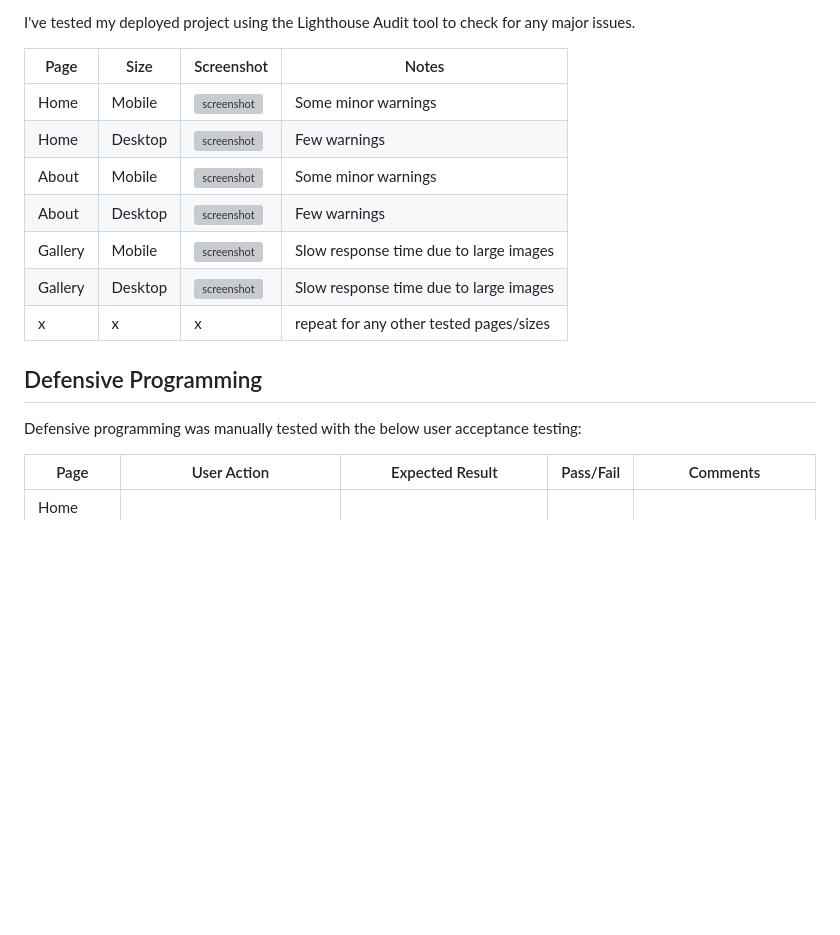
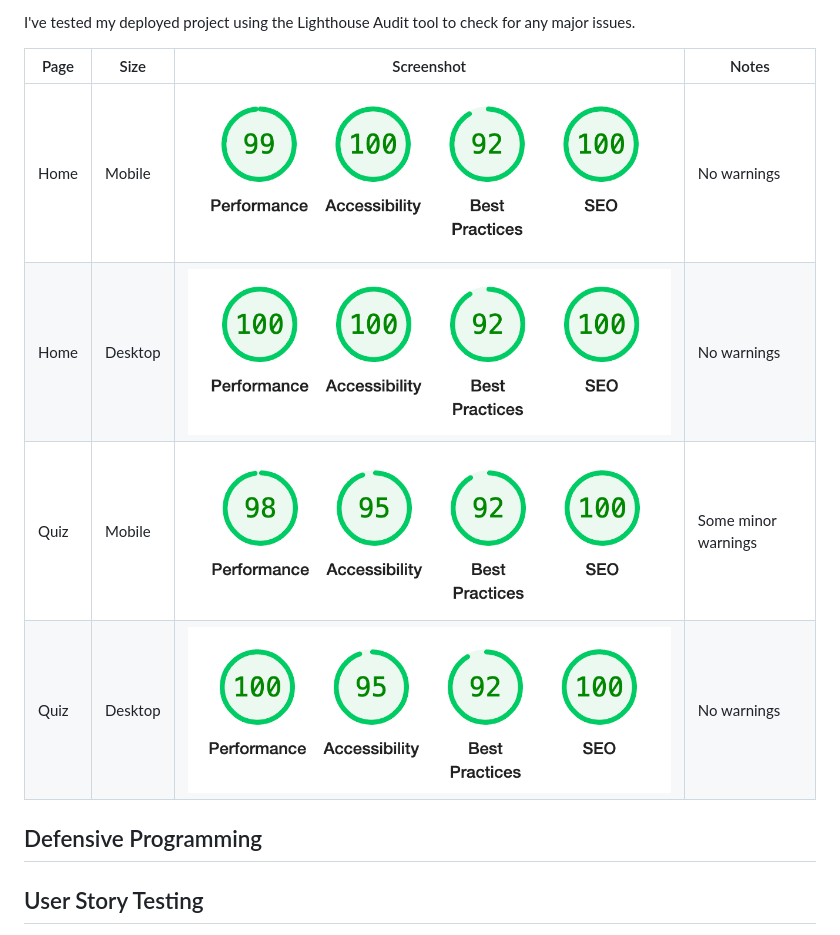
Before and after one commit to JamesH003/Rocket-Game, a Markdown page: TESTING.md, the part around the change printed below. Rendered like a GitHub page; pictures changed too: documentation/testing/desktop-home-lighthouse.png (added), documentation/testing/desktop-quiz-lighthouse.png (added), documentation/testing/mobile-home-lighthouse.png (added); blank space fills up the shorter version; grey boxes are pictures that could not be loaded.

Commit message:
Add lighthouse testing screenshots to TESTING.md

```diff
--- a/TESTING.md
+++ b/TESTING.md
@@ -219,13 +219,10 @@ I've tested my deployed project using the Lighthouse Audit tool to check for any
 
 | Page | Size | Screenshot | Notes |
 | --- | --- | --- | --- |
-| Home | Mobile | ![screenshot](documentation/lighthouse-home-mobile.png) | Some minor warnings |
-| Home | Desktop | ![screenshot](documentation/lighthouse-home-desktop.png) | Few warnings |
-| About | Mobile | ![screenshot](documentation/lighthouse-about-mobile.png) | Some minor warnings |
-| About | Desktop | ![screenshot](documentation/lighthouse-about-desktop.png) | Few warnings |
-| Gallery | Mobile | ![screenshot](documentation/lighthouse-gallery-mobile.png) | Slow response time due to large images |
-| Gallery | Desktop | ![screenshot](documentation/lighthouse-gallery-desktop.png) | Slow response time due to large images |
-| x | x | x | repeat for any other tested pages/sizes |
+| Home | Mobile | ![screenshot](documentation/testing/mobile-home-lighthouse.png) | No warnings |
+| Home | Desktop | ![screenshot](documentation/testing/desktop-home-lighthouse.png) | No warnings |
+| Quiz | Mobile | ![screenshot](documentation/testing/mobile-quiz-lighthouse.png) | Some minor warnings |
+| Quiz | Desktop | ![screenshot](documentation/testing/desktop-quiz-lighthouse.png) | No warnings |
 
 ## Defensive Programming
 
@@ -260,7 +257,7 @@ You should include any manual tests performed, and the expected results/outcome.
 
 🛑🛑🛑🛑🛑 END OF NOTES (to be deleted) 🛑🛑🛑🛑🛑 -->
 
-Defensive programming was manually tested with the below user acceptance testing:
+<!-- Defensive programming was manually tested with the below user acceptance testing:
 
 | Page | User Action | Expected Result | Pass/Fail | Comments |
 | --- | --- | --- | --- | --- |
```
Also changed, not shown: other parts of TESTING.md (+1 -1 lines).
